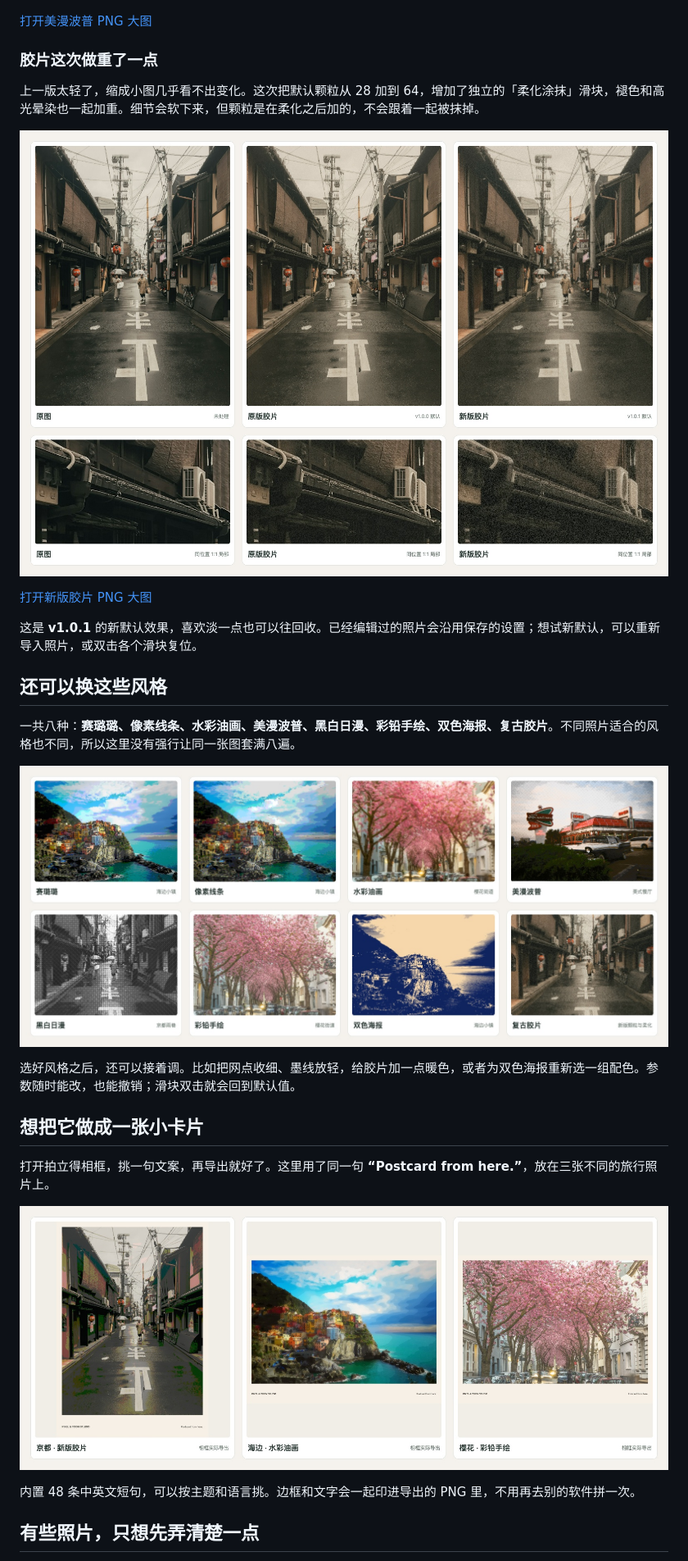
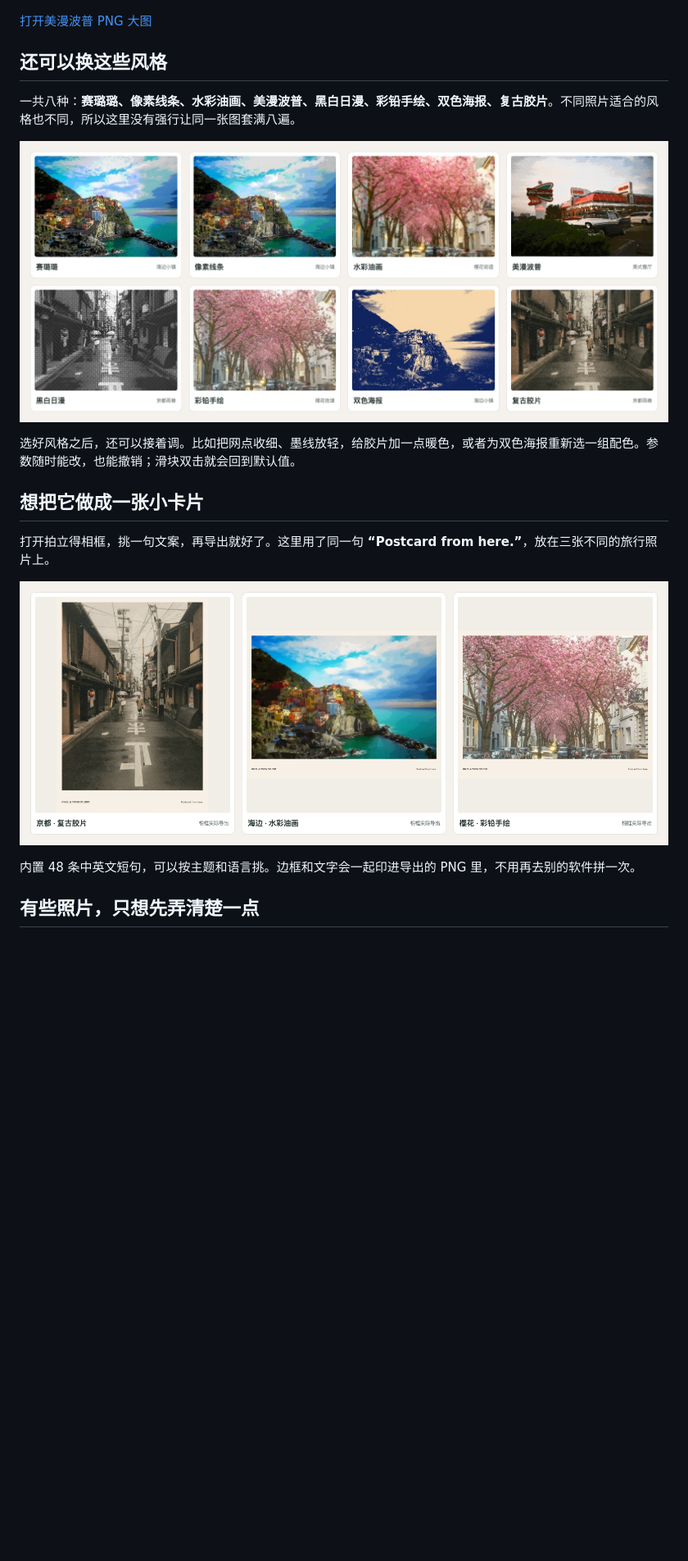
Before and after one commit to feihanwen/pixel-toon-studio, a Markdown page: README.md, the part around one of its changes. Shown at 82% size. Drawn GitHub-style; pictures changed too: docs/showcase/film.jpg (deleted), docs/showcase/frames.jpg (deleted), docs/showcase/postcards.jpg (added); blank space fills up the shorter version.

Commit message:
docs: correct mislabeled film postcard and remove change narrative

```diff
--- a/README.md
+++ b/README.md
@@ -54,16 +54,6 @@ Pixel & Toon Studio 就是用来做这件小事的。导入照片，选个风格
 
 [打开美漫波普 PNG 大图](docs/showcase/samples/americana-pop.png)
 
-### 胶片这次做重了一点
-
-上一版太轻了，缩成小图几乎看不出变化。这次把默认颗粒从 28 加到 64，增加了独立的「柔化涂抹」滑块，褪色和高光晕染也一起加重。细节会软下来，但颗粒是在柔化之后加的，不会跟着一起被抹掉。
-
-![京都雨巷：原图、原版胶片与新版胶片，下面是同位置的局部对比](docs/showcase/film.jpg)
-
-[打开新版胶片 PNG 大图](docs/showcase/samples/kyoto-film.png)
-
-这是 **v1.0.1** 的新默认效果，喜欢淡一点也可以往回收。已经编辑过的照片会沿用保存的设置；想试新默认，可以重新导入照片，或双击各个滑块复位。
-
 ## 还可以换这些风格
 
 一共八种：**赛璐璐、像素线条、水彩油画、美漫波普、黑白日漫、彩铅手绘、双色海报、复古胶片**。不同照片适合的风格也不同，所以这里没有强行让同一张图套满八遍。
@@ -76,7 +66,7 @@ Pixel & Toon Studio 就是用来做这件小事的。导入照片，选个风格
 
 打开拍立得相框，挑一句文案，再导出就好了。这里用了同一句 **“Postcard from here.”**，放在三张不同的旅行照片上。
 
-![京都新版胶片、海边水彩与樱花彩铅的真实相框成品](docs/showcase/frames.jpg)
+![京都胶片、海边水彩与樱花彩铅的真实相框成品](docs/showcase/postcards.jpg)
 
 内置 48 条中英文短句，可以按主题和语言挑。边框和文字会一起印进导出的 PNG 里，不用再去别的软件拼一次。
 
```
Also changed, not shown: other parts of README.md (+2 -2 lines), docs/showcase/SOURCES.md (+1 -2 lines), docs/showcase/kyoto.jpg.
